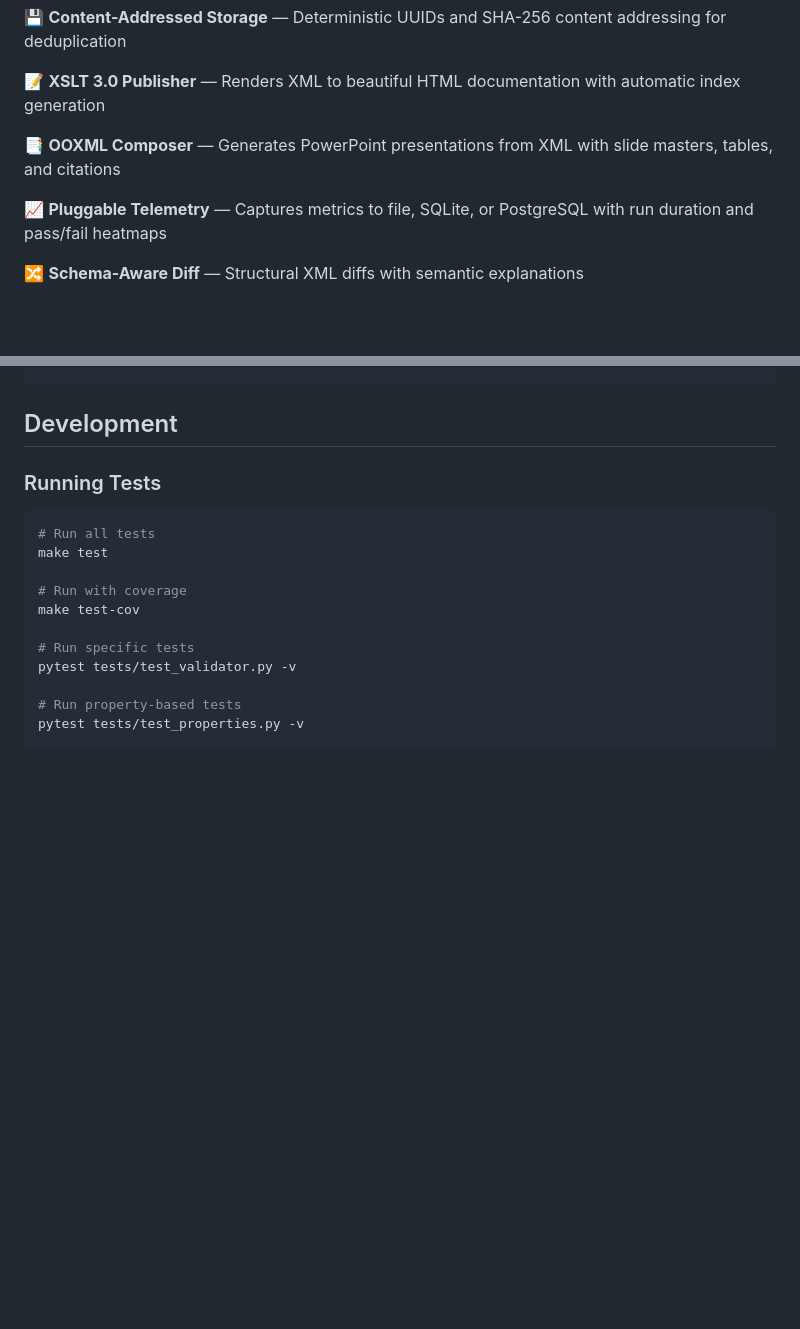
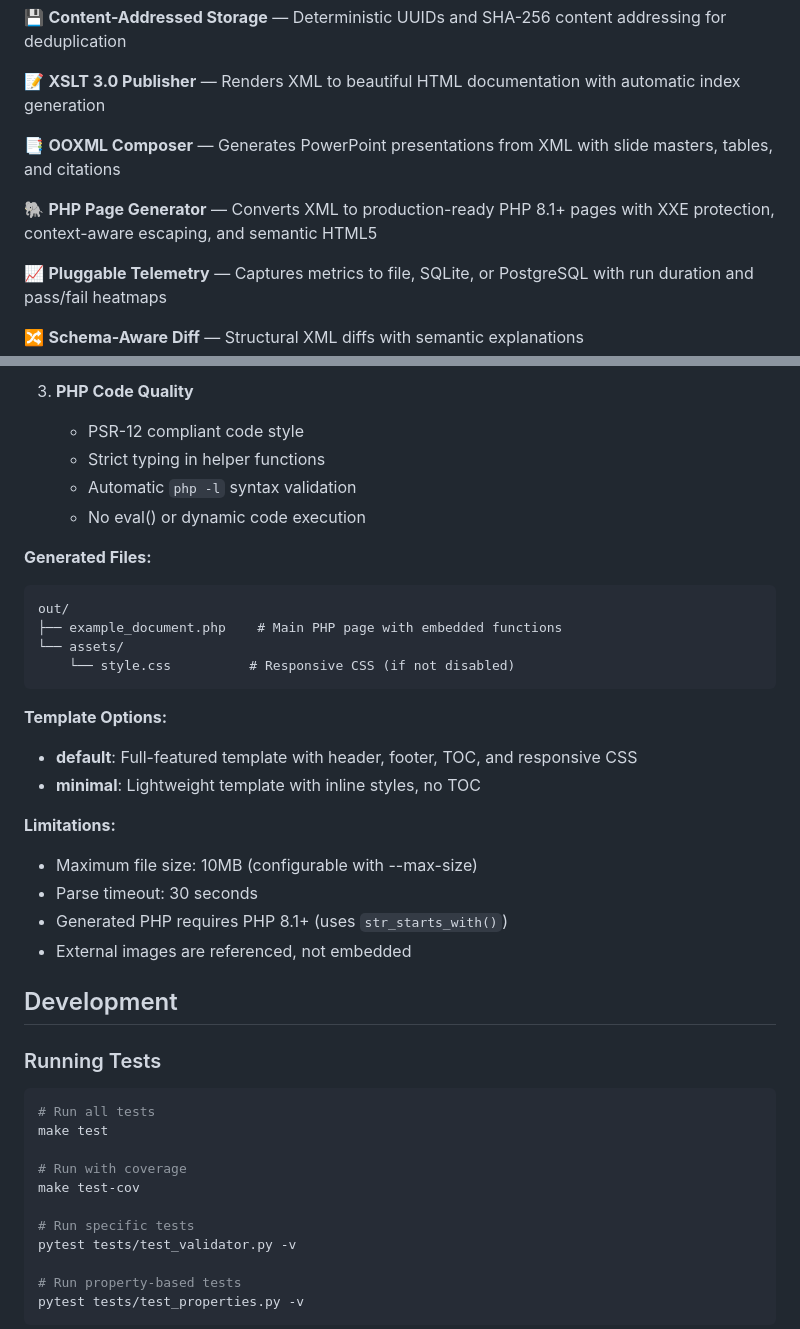
Before and after one commit to farukalpay/xml-lib, a Markdown page: README.md, 2 parts joined by grey strips. GitHub-like rendering; blank space fills up the shorter version.

````diff
--- a/README.md
+++ b/README.md
@@ -19,6 +19,8 @@
 📝 **XSLT 3.0 Publisher** — Renders XML to beautiful HTML documentation with automatic index generation
 
 📑 **OOXML Composer** — Generates PowerPoint presentations from XML with slide masters, tables, and citations
+
+🐘 **PHP Page Generator** — Converts XML to production-ready PHP 8.1+ pages with XXE protection, context-aware escaping, and semantic HTML5
 
 📈 **Pluggable Telemetry** — Captures metrics to file, SQLite, or PostgreSQL with run duration and pass/fail heatmaps
 
@@ -221,3 +291,30 @@ Options:
+3. **PHP Code Quality**
+   - PSR-12 compliant code style
+   - Strict typing in helper functions
+   - Automatic `php -l` syntax validation
+   - No eval() or dynamic code execution
+
+**Generated Files:**
+
+```
+out/
+├── example_document.php    # Main PHP page with embedded functions
+└── assets/
+    └── style.css          # Responsive CSS (if not disabled)
+```
+
+**Template Options:**
+
+- **default**: Full-featured template with header, footer, TOC, and responsive CSS
+- **minimal**: Lightweight template with inline styles, no TOC
+
+**Limitations:**
+
+- Maximum file size: 10MB (configurable with --max-size)
+- Parse timeout: 30 seconds
+- Generated PHP requires PHP 8.1+ (uses `str_starts_with()`)
+- External images are referenced, not embedded
+
 ## Development
 
 ### Running Tests
````
Also changed, not shown: other parts of README.md (+68 -0 lines).
